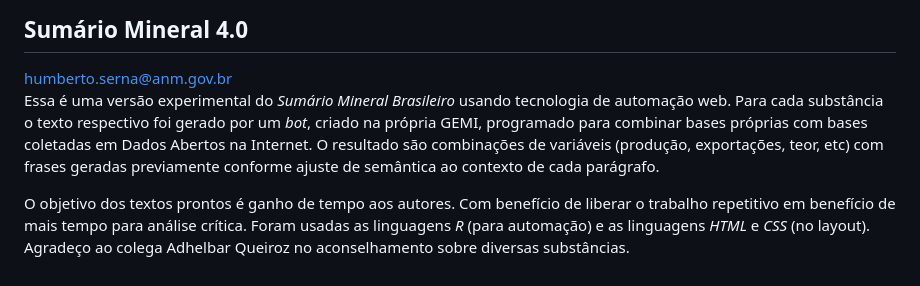
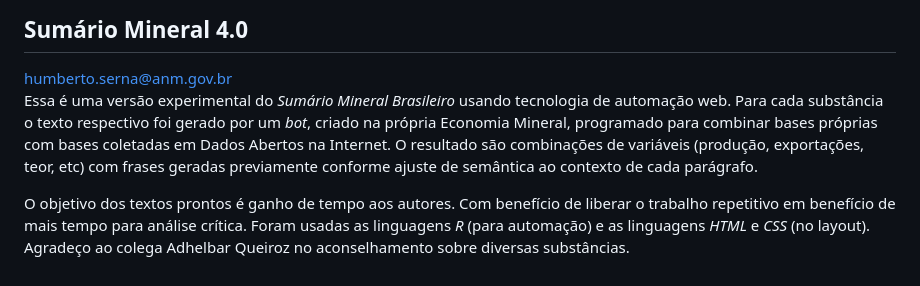
Before and after one commit to hal-delaserna/Sumario_4.0, a Markdown page: README.md, the part around the change. Drawn GitHub-style.

```diff
--- a/README.md
+++ b/README.md
@@ -6,7 +6,7 @@
 </div>
 
 
-Essa é uma versão experimental do *Sumário Mineral Brasileiro* usando tecnologia de automação web. Para cada substância o texto respectivo foi gerado por um *bot*, criado na própria GEMI, programado para combinar bases próprias com bases coletadas em Dados Abertos na Internet. O resultado são combinações de variáveis (produção, exportações, teor, etc) com frases geradas previamente conforme ajuste de semântica ao contexto de cada parágrafo.
+Essa é uma versão experimental do *Sumário Mineral Brasileiro* usando tecnologia de automação web. Para cada substância o texto respectivo foi gerado por um *bot*, criado na própria Economia Mineral, programado para combinar bases próprias com bases coletadas em Dados Abertos na Internet. O resultado são combinações de variáveis (produção, exportações, teor, etc) com frases geradas previamente conforme ajuste de semântica ao contexto de cada parágrafo.
 
 O objetivo dos textos prontos é ganho de tempo aos autores. Com benefício de liberar o trabalho repetitivo em benefício de mais tempo para análise crítica. Foram usadas as linguagens *R* (para automação) e as linguagens *HTML* e *CSS* (no layout). Agradeço ao colega Adhelbar Queiroz no aconselhamento sobre diversas substâncias.
 
```
